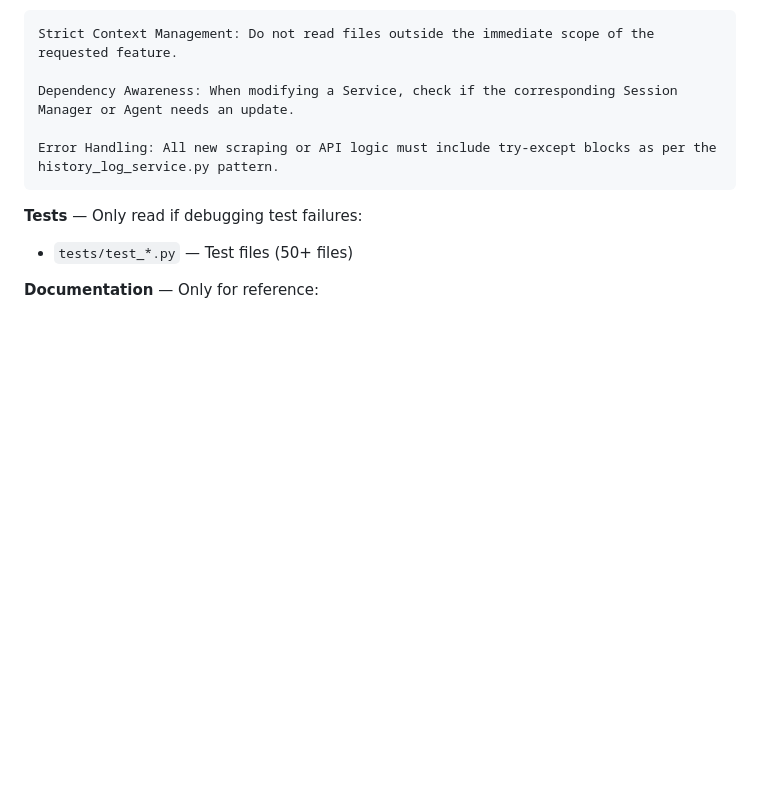
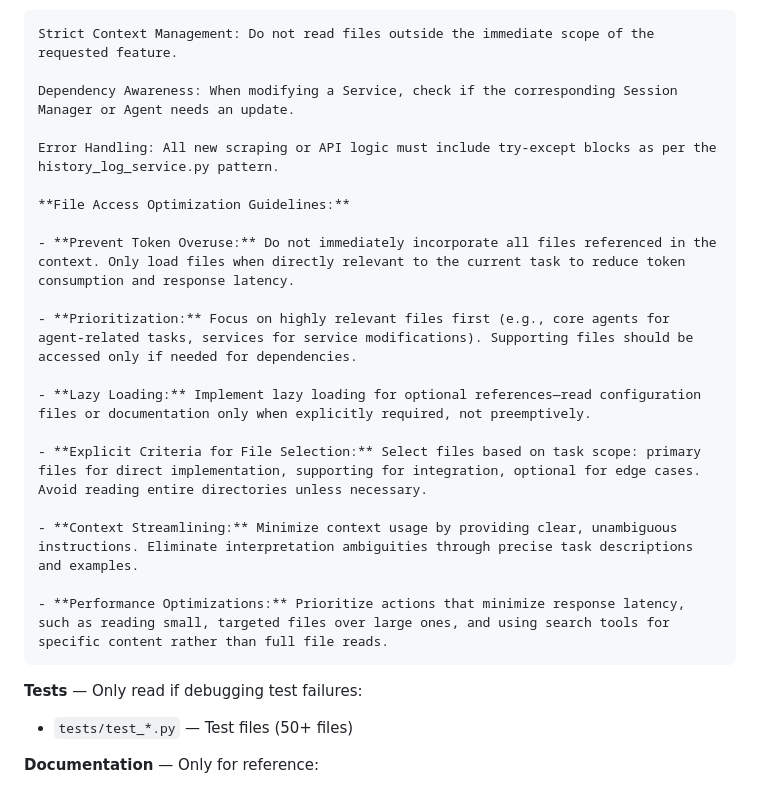
Before and after one commit to TeacherEvan/TeacherBOY, a Markdown page: .github/copilot-instructions.md, the part around one of its changes. Drawn GitHub-style; blank space fills up the shorter version.

```diff
--- a/.github/copilot-instructions.md
+++ b/.github/copilot-instructions.md
@@ -55,6 +55,20 @@ Note to Agent: Do NOT automatically fetch these files. This is a map for situati
 
     Error Handling: All new scraping or API logic must include try-except blocks as per the history_log_service.py pattern.
 
+    **File Access Optimization Guidelines:**
+
+    - **Prevent Token Overuse:** Do not immediately incorporate all files referenced in the context. Only load files when directly relevant to the current task to reduce token consumption and response latency.
+
+    - **Prioritization:** Focus on highly relevant files first (e.g., core agents for agent-related tasks, services for service modifications). Supporting files should be accessed only if needed for dependencies.
+
+    - **Lazy Loading:** Implement lazy loading for optional references—read configuration files or documentation only when explicitly required, not preemptively.
+
+    - **Explicit Criteria for File Selection:** Select files based on task scope: primary files for direct implementation, supporting for integration, optional for edge cases. Avoid reading entire directories unless necessary.
+
+    - **Context Streamlining:** Minimize context usage by providing clear, unambiguous instructions. Eliminate interpretation ambiguities through precise task descriptions and examples.
+
+    - **Performance Optimizations:** Prioritize actions that minimize response latency, such as reading small, targeted files over large ones, and using search tools for specific content rather than full file reads.
+
 **Tests** — Only read if debugging test failures:
 
 - `tests/test_*.py` — Test files (50+ files)
```
Also changed, not shown: other parts of .github/copilot-instructions.md (+73 -37 lines).
